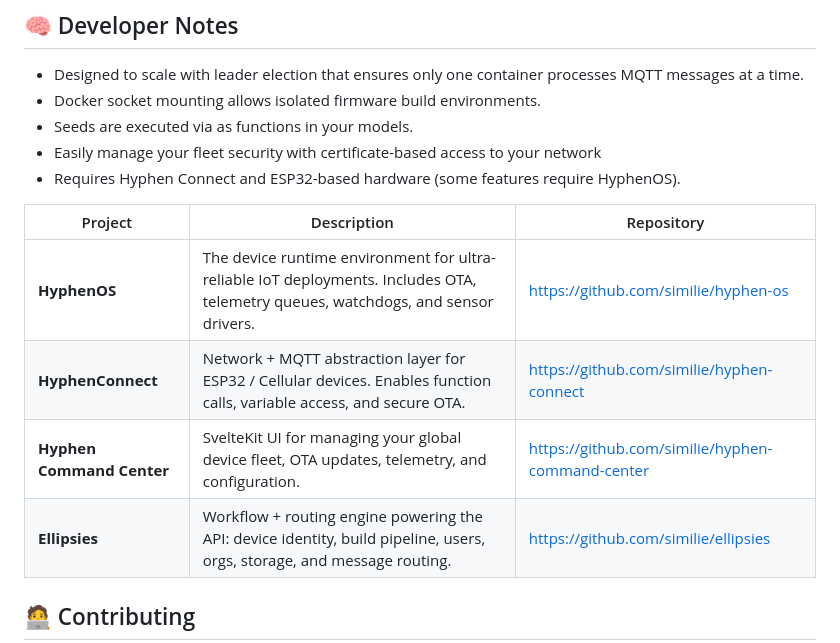
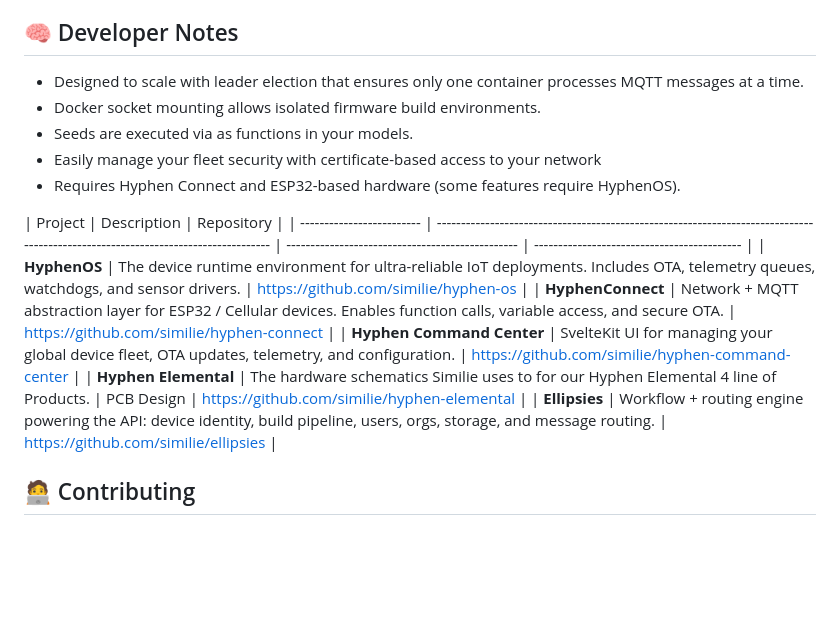
Before and after one commit to similie/hyphen-command-center-api, a Markdown page: README.md, the part around the change. Rendered like a GitHub page; blank space fills up the shorter version.

Commit message:
chore: updated readme to include hyphen-elemental

```diff
--- a/README.md
+++ b/README.md
@@ -155,10 +155,11 @@ API_SERVICE_ROUTES=1612 # 1612 is the service port for this application
 - Requires Hyphen Connect and ESP32-based hardware (some features require HyphenOS).
 
 | Project                   | Description                                                                                                                       | Repository                                       |
-| ------------------------- | --------------------------------------------------------------------------------------------------------------------------------- | ------------------------------------------------ |
+| ------------------------- | --------------------------------------------------------------------------------------------------------------------------------- | ------------------------------------------------ | ------------------------------------------- |
 | **HyphenOS**              | The device runtime environment for ultra-reliable IoT deployments. Includes OTA, telemetry queues, watchdogs, and sensor drivers. | https://github.com/similie/hyphen-os             |
 | **HyphenConnect**         | Network + MQTT abstraction layer for ESP32 / Cellular devices. Enables function calls, variable access, and secure OTA.           | https://github.com/similie/hyphen-connect        |
 | **Hyphen Command Center** | SvelteKit UI for managing your global device fleet, OTA updates, telemetry, and configuration.                                    | https://github.com/similie/hyphen-command-center |
+| **Hyphen Elemental**      | The hardware schematics Similie uses to for our Hyphen Elemental 4 line of Products.                                              | PCB Design                                       | https://github.com/similie/hyphen-elemental |
 | **Ellipsies**             | Workflow + routing engine powering the API: device identity, build pipeline, users, orgs, storage, and message routing.           | https://github.com/similie/ellipsies             |
 
 ## 🧑‍💻 Contributing
```
